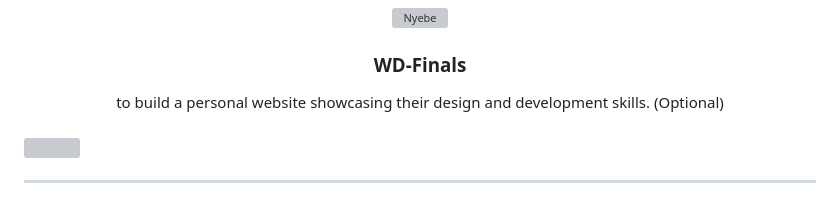
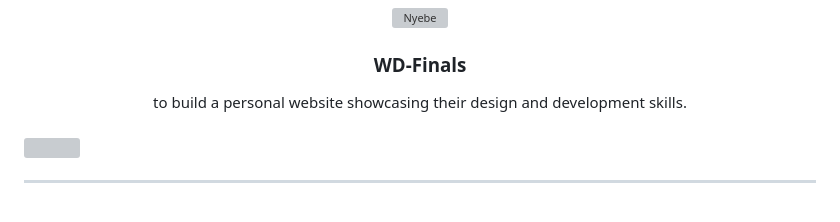
Before and after one commit to jevlongkss/WD-Finals, a Markdown page: readme.md, the part around one of its changes. Rendered like a GitHub page; grey boxes are pictures that could not be loaded.

Commit message:
docs(readme): updated

```diff
--- a/readme.md
+++ b/readme.md
@@ -13,7 +13,7 @@
 </div>
 <!-- TODO: Make a short description -->
 <div align="center">
-  to build a personal website showcasing their design and development skills. (Optional)
+  to build a personal website showcasing their design and development skills.
 </div>
 
 <br />
```
Also changed, not shown: other parts of readme.md (+3 -0 lines).
